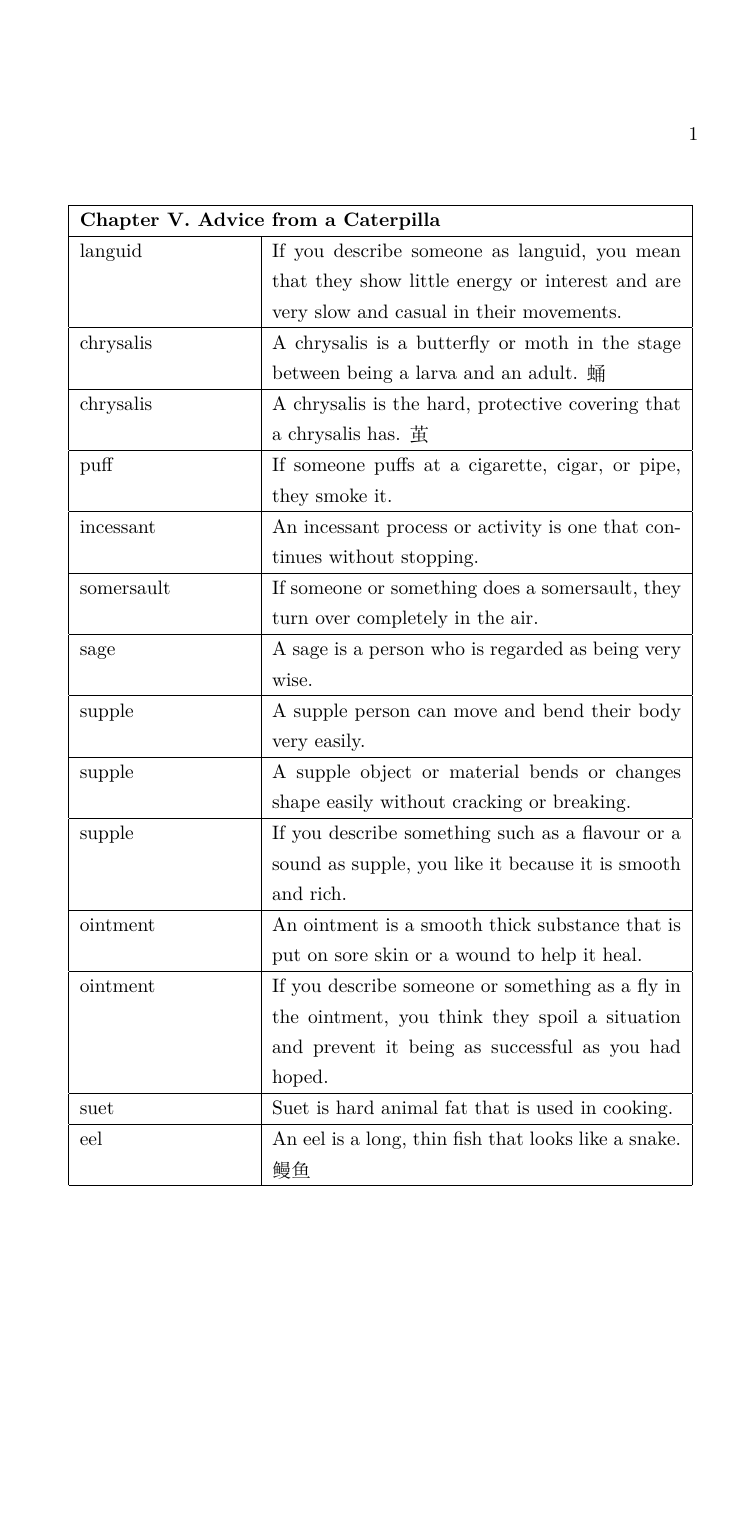
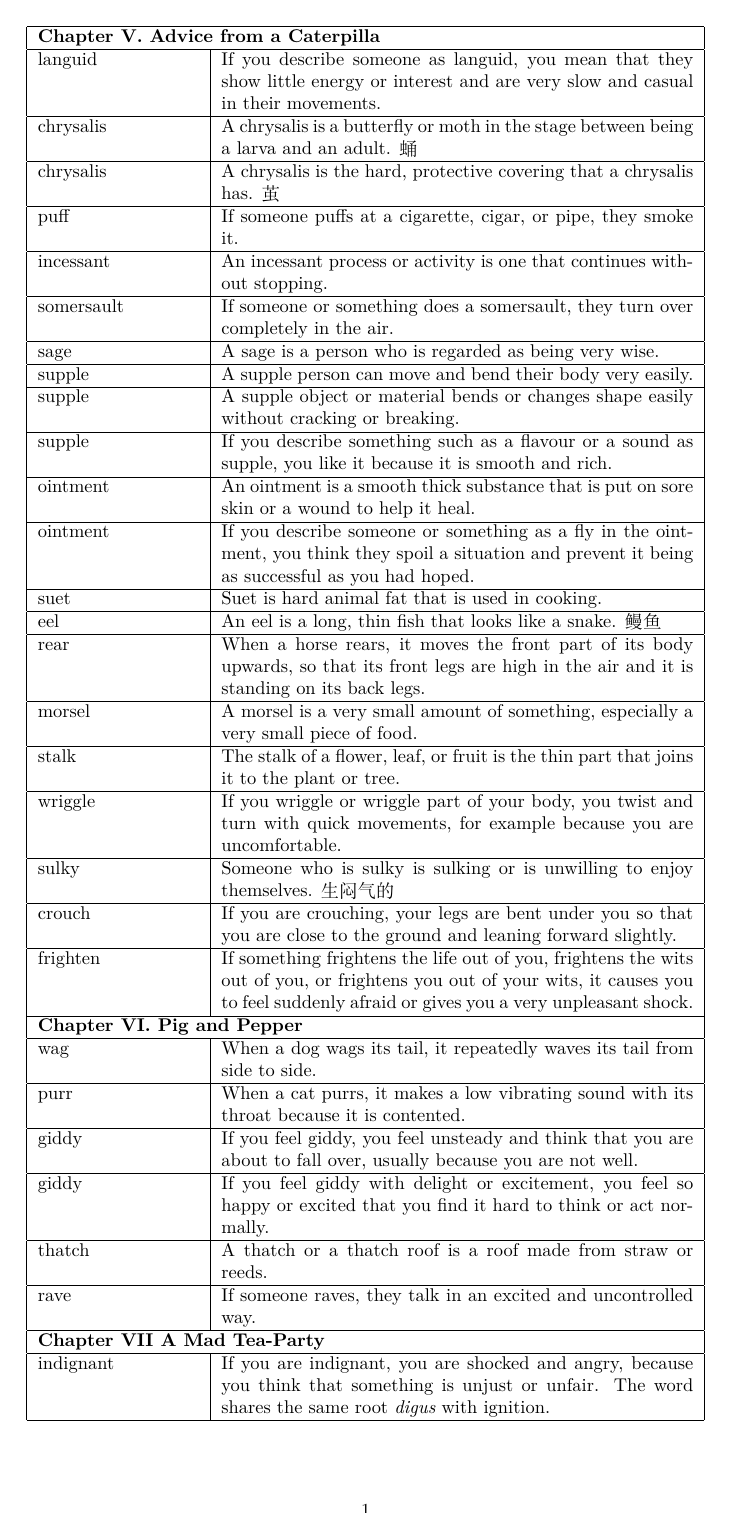
Before and after one commit to gilbertsheng/words, a LaTeX document (alice.tex): page 1 of 5 before the commit and page 1 of 3 after it. Compiled offline with XeLaTeX.

Commit message:
Update page margin

```diff
--- a/alice.tex
+++ b/alice.tex
@@ -1,9 +1,12 @@
-\documentclass{ctexart}
+\documentclass{article}
+
+\usepackage{xeCJK}
 \usepackage{longtable}
+\usepackage[a4paper,vmargin=1cm,hmargin=5mm]{geometry}
 
 \begin{document}
 \begin{center}
-\begin{longtable}{|l|p{7.8cm}|}
+\begin{longtable}{|l|p{9cm}|}
 
 \hline
 \multicolumn{2}{|l|}{\textbf{Chapter V. Advice from a Caterpilla}}\\
```
